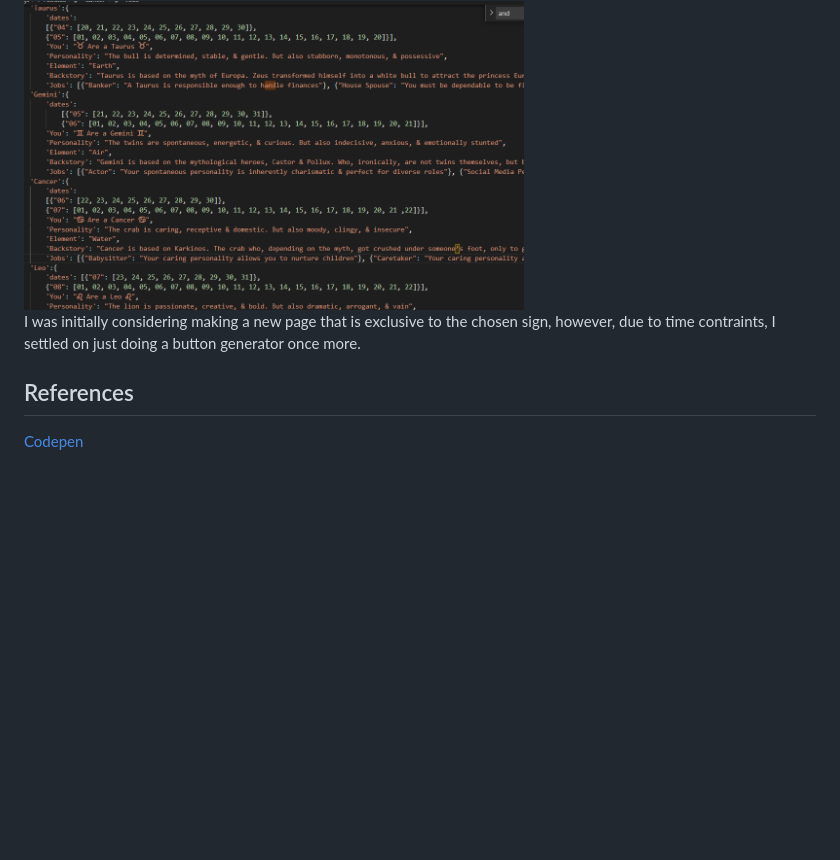
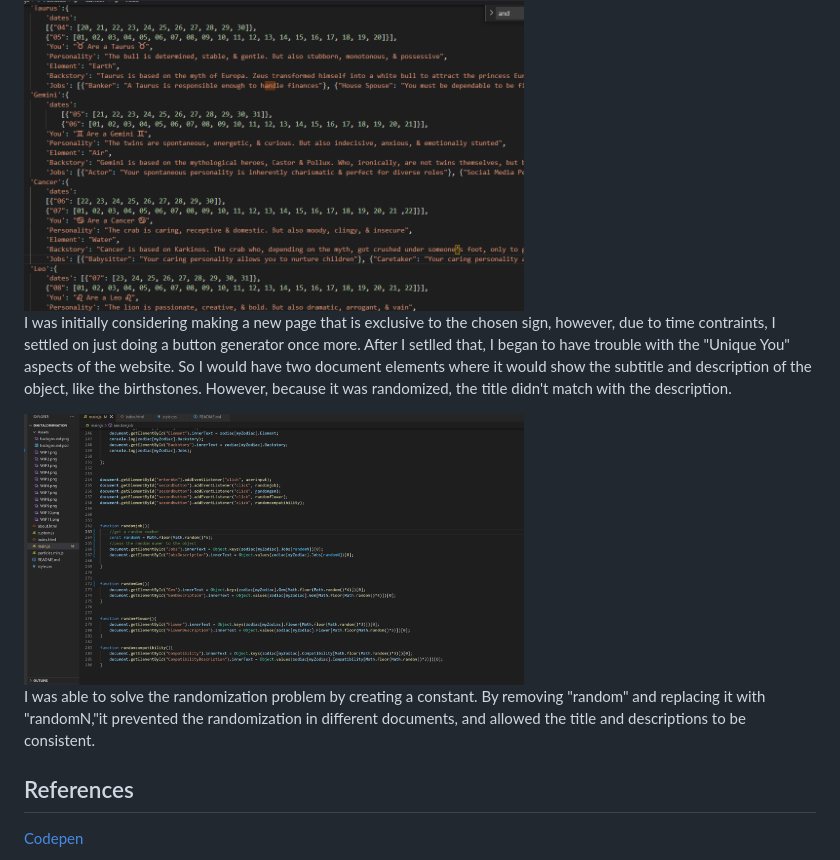
Before and after one commit to JoannafKo/digitaldiviniation, a Markdown page: README.md, the part around the change. GitHub-like rendering; pictures changed too: Assets/WIP12.png (added); blank space fills up the shorter version.

```diff
--- a/README.md
+++ b/README.md
@@ -44,7 +44,11 @@ I got feedback that the tool needs to make it so that the user can gain informat
 
 <img src="Assets/WIP11.png" width="500">
 
-I was initially considering making a new page that is exclusive to the chosen sign, however, due to time contraints, I settled on just doing a button generator once more.
+I was initially considering making a new page that is exclusive to the chosen sign, however, due to time contraints, I settled on just doing a button generator once more. After I setlled that, I began to have trouble with the "Unique You" aspects of the website. So I would have two document elements where it would show the subtitle and description of the object, like the birthstones. However, because it was randomized, the title didn't match with the description.
+
+<img src="Assets/WIP12.png" width="500">
+
+I was able to solve the randomization problem by creating a constant. By removing "random" and replacing it with "randomN,"it prevented the randomization in different documents, and allowed the title and descriptions to be consistent.
 
 ## References
 
```
Also changed, not shown: 2 other files.
